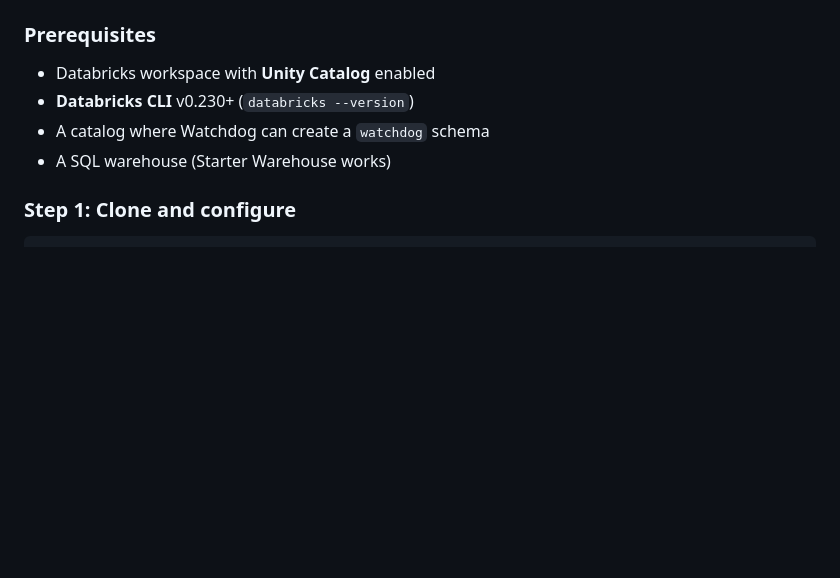
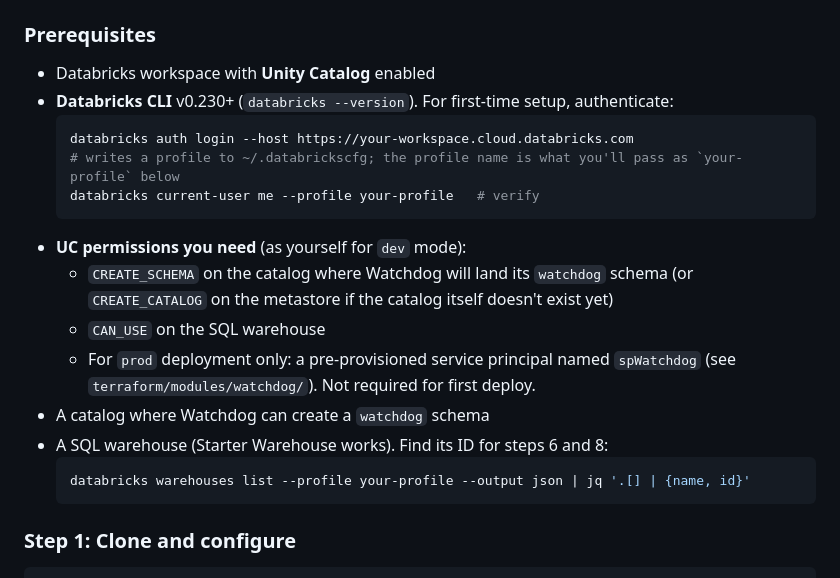
Before and after one commit to stuagano/databricks-watchdog, a Markdown page: README.md, the part around the change. Rendered like a GitHub page; blank space fills up the shorter version.

Commit message:
docs(readme): close 3 onboarding gaps in Quickstart prerequisites
A new user following the README alone would previously hit non-obvious
errors at step 2. Tightened the Prerequisites block to cover:

- Databricks CLI authentication (databricks auth login + profile
  verification). The README referenced 'your-profile' 9 times without
  ever explaining how to create one.
- UC permissions required (CREATE_SCHEMA / CREATE_CATALOG / CAN_USE).
  Clarified that the spWatchdog SP is only needed for prod, not dev.
- How to find the SQL warehouse ID for steps 6 and 8 (databricks
  warehouses list one-liner).

````diff
--- a/README.md
+++ b/README.md
@@ -377,9 +377,21 @@ FMAPI endpoints (`databricks-*`) are auto-classified as `ManagedModelEndpoint` w
 ### Prerequisites
 
 - Databricks workspace with **Unity Catalog** enabled
-- **Databricks CLI** v0.230+ (`databricks --version`)
+- **Databricks CLI** v0.230+ (`databricks --version`). For first-time setup, authenticate:
+  ```bash
+  databricks auth login --host https://your-workspace.cloud.databricks.com
+  # writes a profile to ~/.databrickscfg; the profile name is what you'll pass as `your-profile` below
+  databricks current-user me --profile your-profile   # verify
+  ```
+- **UC permissions you need** (as yourself for `dev` mode):
+  - `CREATE_SCHEMA` on the catalog where Watchdog will land its `watchdog` schema (or `CREATE_CATALOG` on the metastore if the catalog itself doesn't exist yet)
+  - `CAN_USE` on the SQL warehouse
+  - For `prod` deployment only: a pre-provisioned service principal named `spWatchdog` (see `terraform/modules/watchdog/`). Not required for first deploy.
 - A catalog where Watchdog can create a `watchdog` schema
-- A SQL warehouse (Starter Warehouse works)
+- A SQL warehouse (Starter Warehouse works). Find its ID for steps 6 and 8:
+  ```bash
+  databricks warehouses list --profile your-profile --output json | jq '.[] | {name, id}'
+  ```
 
 ### Step 1: Clone and configure
 
````
